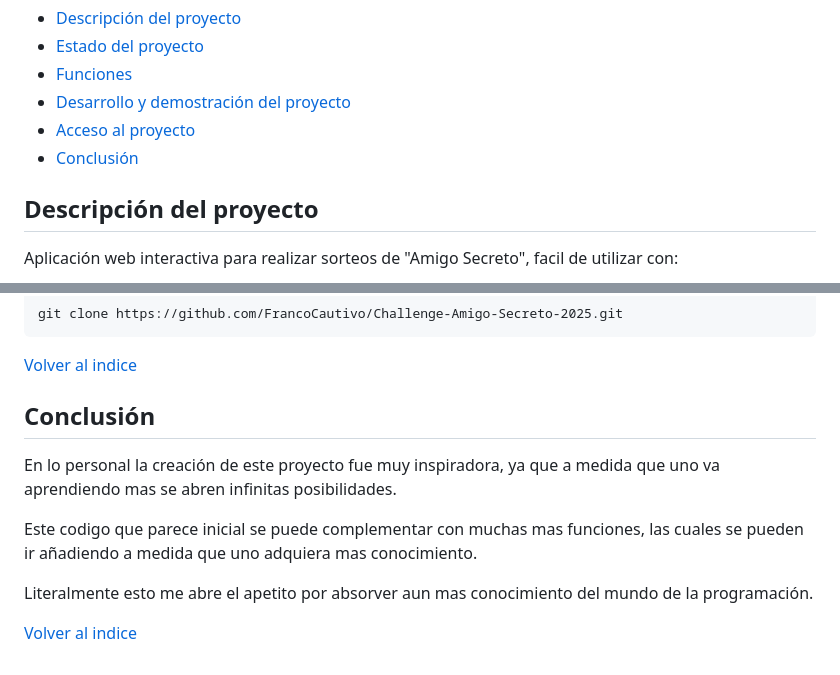
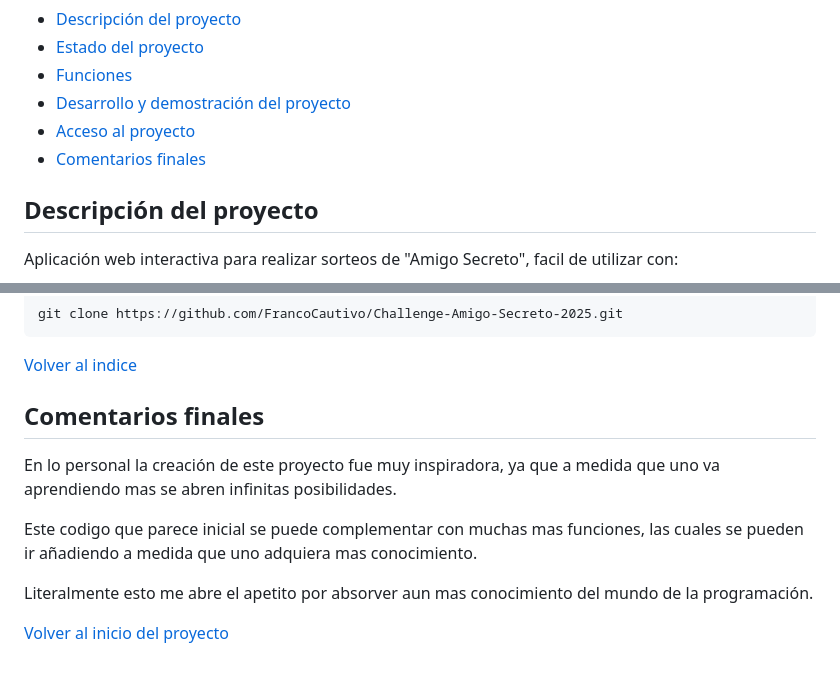
Before and after one commit to FrancoCautivo/Challenge-Amigo-Secreto-2025, a Markdown page: README.md, 2 parts joined by grey strips. Drawn GitHub-style.

Commit message:
Actualiza README.md
Se corrige texto, se cambia encabezado de "Conclusion" por "Comentarios Finales" y se modifica ultimo link para que en vez de volver al indice vaya al titulo del proyecto

```diff
--- a/README.md
+++ b/README.md
@@ -11,7 +11,7 @@
   <li><a href="#funciones">Funciones</a></li>
   <li><a href="#desarrollo">Desarrollo y demostración del proyecto</a></li>
   <li><a href="#acceso-proyecto">Acceso al proyecto</a></li>
-  <li><a href="#conclusión">Conclusión</a></li>
+  <li><a href="#comentarios-finales">Comentarios finales</a></li>
 </ul>
 
 <h2 id="descripción-del-proyecto"> Descripción del proyecto</h2>
@@ -118,9 +118,9 @@
 
 <a href="#índice">Volver al indice</a>
 
-<h2 id="conclusión"> Conclusión</h2>
+<h2 id="comentarios-finales"> Comentarios finales</h2>
 <p> En lo personal la creación de este proyecto fue muy inspiradora, ya que a medida que uno va aprendiendo mas se abren infinitas posibilidades.</p>
 <p> Este codigo que parece inicial se puede complementar con muchas mas funciones, las cuales se pueden ir añadiendo a medida que uno adquiera mas conocimiento.</p>
 <p> Literalmente esto me abre el apetito por absorver aun mas conocimiento del mundo de la programación.</p>
 
-<a href="#índice">Volver al indice</a>
+<a href="#inicio">Volver al inicio del proyecto</a>
```
Also changed, not shown: other parts of README.md (+1 -1 lines).
